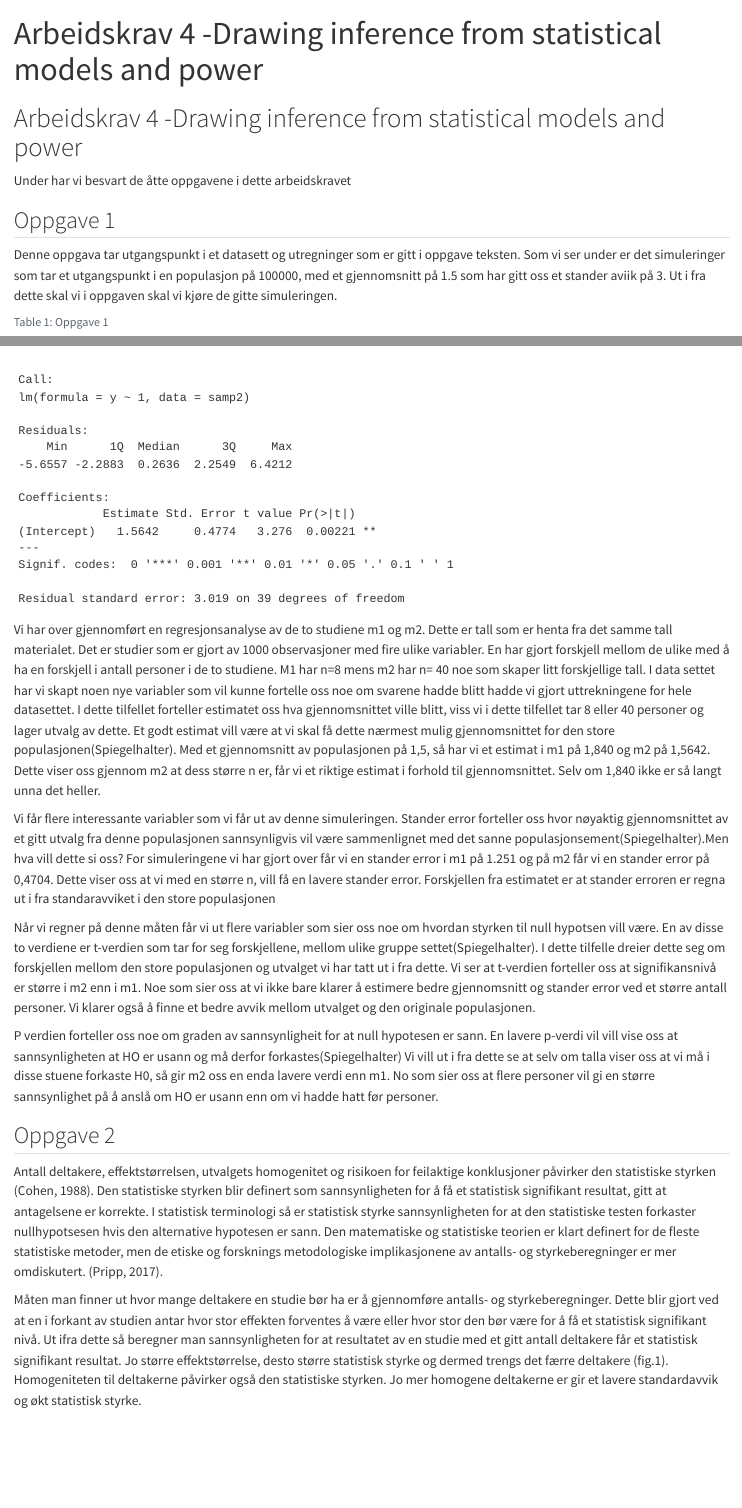
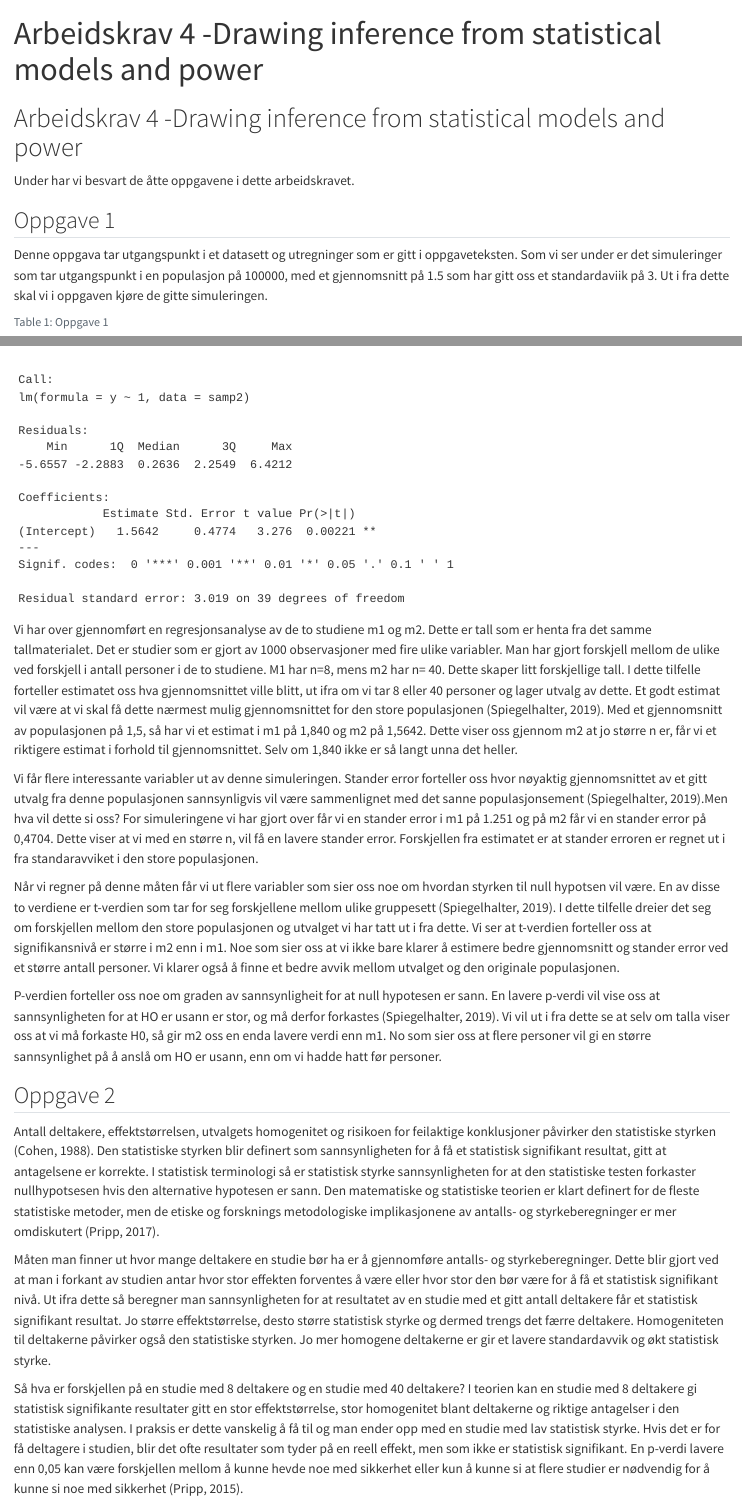
Before and after one commit to leif-tall/Drawing-inference-from-statistical-models-and-power-, a Quarto document (Drawing inferene from statistical models and powe.qmd): the page in a window 1100 px wide, from its top, and a second part further down, joined at a grey line. Rendered offline with R 4.5, knitr and Pandoc in place of Quarto, with nearby package versions; some code elsewhere in the file could not run offline; a font, style sheet, LaTeX package, included part or bibliography that could not be used is replaced or left out; common packages that the code uses without loading them are loaded.

Commit message:
Små endringer

````diff
--- a/Drawing inferene from statistical models and powe.qmd
+++ b/Drawing inferene from statistical models and powe.qmd
@@ -11,11 +11,11 @@ bibliography: referanser/eksporterte elementer.bib
 
 # Arbeidskrav 4 -Drawing inference from statistical models and power
 
-Under har vi besvart de åtte oppgavene i dette arbeidskravet
+Under har vi besvart de åtte oppgavene i dette arbeidskravet.
 
 ## Oppgave 1
 
-Denne oppgava tar utgangspunkt i et datasett og utregninger som er gitt i oppgave teksten. Som vi ser under er det simuleringer som tar et utgangspunkt i en populasjon på 100000, med et gjennomsnitt på 1.5 som har gitt oss et stander aviik på 3. Ut i fra dette skal vi i oppgaven skal vi kjøre de gitte simuleringen.
+Denne oppgava tar utgangspunkt i et datasett og utregninger som er gitt i oppgaveteksten. Som vi ser under er det simuleringer som tar utgangspunkt i en populasjon på 100000, med et gjennomsnitt på 1.5 som har gitt oss et standardaviik på 3. Ut i fra dette skal vi i oppgaven kjøre de gitte simuleringen.
 
 ```{r}
 #| echo: false
@@ -38,27 +38,26 @@ summary(m1)
 summary(m2)
 ```
 
-Vi har over gjennomført en regresjonsanalyse av de to studiene m1 og m2. Dette er tall som er henta fra det samme tall materialet. Det er studier som er gjort av 1000 observasjoner med fire ulike variabler. En har gjort forskjell mellom de ulike med å ha en forskjell i antall personer i de to studiene. M1 har n=8 mens m2 har n= 40 noe som skaper litt forskjellige tall. I data settet har vi skapt noen nye variabler som vil kunne fortelle oss noe om svarene hadde blitt hadde vi gjort uttrekningene for hele datasettet. I dette tilfellet forteller estimatet oss hva gjennomsnittet ville blitt, viss vi i dette tilfellet tar 8 eller 40 personer og lager utvalg av dette. Et godt estimat vill være at vi skal få dette nærmest mulig gjennomsnittet for den store populasjonen(Spiegelhalter). Med et gjennomsnitt av populasjonen på 1,5, så har vi et estimat i m1 på 1,840 og m2 på 1,5642. Dette viser oss gjennom m2 at dess større n er, får vi et riktige estimat i forhold til gjennomsnittet. Selv om 1,840 ikke er så langt unna det heller.
+Vi har over gjennomført en regresjonsanalyse av de to studiene m1 og m2. Dette er tall som er henta fra det samme tallmaterialet. Det er studier som er gjort av 1000 observasjoner med fire ulike variabler. Man har gjort forskjell mellom de ulike ved forskjell i antall personer i de to studiene. M1 har n=8, mens m2 har n= 40. Dette skaper litt forskjellige tall. I dette tilfelle forteller estimatet oss hva gjennomsnittet ville blitt, ut ifra om vi tar 8 eller 40 personer og lager utvalg av dette. Et godt estimat vil være at vi skal få dette nærmest mulig gjennomsnittet for den store populasjonen (Spiegelhalter, 2019). Med et gjennomsnitt av populasjonen på 1,5, så har vi et estimat i m1 på 1,840 og m2 på 1,5642. Dette viser oss gjennom m2 at jo større n er, får vi et riktigere estimat i forhold til gjennomsnittet. Selv om 1,840 ikke er så langt unna det heller.
 
-Vi får flere interessante variabler som vi får ut av denne simuleringen. Stander error forteller oss hvor nøyaktig gjennomsnittet av et gitt utvalg fra denne populasjonen sannsynligvis vil være sammenlignet med det sanne populasjonsement(Spiegelhalter).Men hva vill dette si oss? For simuleringene vi har gjort over får vi en stander error i m1 på 1.251 og på m2 får vi en stander error på 0,4704. Dette viser oss at vi med en større n, vill få en lavere stander error. Forskjellen fra estimatet er at stander erroren er regna ut i fra standaravviket i den store populasjonen
+Vi får flere interessante variabler ut av denne simuleringen. Stander error forteller oss hvor nøyaktig gjennomsnittet av et gitt utvalg fra denne populasjonen sannsynligvis vil være sammenlignet med det sanne populasjonsement (Spiegelhalter, 2019).Men hva vil dette si oss? For simuleringene vi har gjort over får vi en stander error i m1 på 1.251 og på m2 får vi en stander error på 0,4704. Dette viser at vi med en større n, vil få en lavere stander error. Forskjellen fra estimatet er at stander erroren er regnet ut i fra standaravviket i den store populasjonen.
 
-Når vi regner på denne måten får vi ut flere variabler som sier oss noe om hvordan styrken til null hypotsen vill være. En av disse to verdiene er t-verdien som tar for seg forskjellene, mellom ulike gruppe settet(Spiegelhalter). I dette tilfelle dreier dette seg om forskjellen mellom den store populasjonen og utvalget vi har tatt ut i fra dette. Vi ser at t-verdien forteller oss at signifikansnivå er større i m2 enn i m1. Noe som sier oss at vi ikke bare klarer å estimere bedre gjennomsnitt og stander error ved et større antall personer. Vi klarer også å finne et bedre avvik mellom utvalget og den originale populasjonen.
+Når vi regner på denne måten får vi ut flere variabler som sier oss noe om hvordan styrken til null hypotsen vil være. En av disse to verdiene er t-verdien som tar for seg forskjellene mellom ulike gruppesett (Spiegelhalter, 2019). I dette tilfelle dreier det seg om forskjellen mellom den store populasjonen og utvalget vi har tatt ut i fra dette. Vi ser at t-verdien forteller oss at signifikansnivå er større i m2 enn i m1. Noe som sier oss at vi ikke bare klarer å estimere bedre gjennomsnitt og stander error ved et større antall personer. Vi klarer også å finne et bedre avvik mellom utvalget og den originale populasjonen.
 
-P verdien forteller oss noe om graden av sannsynligheit for at null hypotesen er sann. En lavere p-verdi vil vill vise oss at sannsynligheten at HO er usann og må derfor forkastes(Spiegelhalter) Vi vill ut i fra dette se at selv om talla viser oss at vi må i disse stuene forkaste H0, så gir m2 oss en enda lavere verdi enn m1. No som sier oss at flere personer vil gi en større sannsynlighet på å anslå om HO er usann enn om vi hadde hatt før personer.
+P-verdien forteller oss noe om graden av sannsynligheit for at null hypotesen er sann. En lavere p-verdi vil vise oss at sannsynligheten for at HO er usann er stor, og må derfor forkastes (Spiegelhalter, 2019). Vi vil ut i fra dette se at selv om talla viser oss at vi må forkaste H0, så gir m2 oss en enda lavere verdi enn m1. No som sier oss at flere personer vil gi en større sannsynlighet på å anslå om HO er usann, enn om vi hadde hatt før personer.
 
 ## Oppgave 2
 
-Antall deltakere, effektstørrelsen, utvalgets homogenitet og risikoen for feilaktige konklusjoner påvirker den statistiske styrken (Cohen, 1988). Den statistiske styrken blir definert som sannsynligheten for å få et statistisk signifikant resultat, gitt at antagelsene er korrekte. I statistisk terminologi så er statistisk styrke sannsynligheten for at den statistiske testen forkaster nullhypotsesen hvis den alternative hypotesen er sann. Den matematiske og statistiske teorien er klart definert for de fleste statistiske metoder, men de etiske og forsknings metodologiske implikasjonene av antalls- og styrkeberegninger er mer omdiskutert. (Pripp, 2017).
+Antall deltakere, effektstørrelsen, utvalgets homogenitet og risikoen for feilaktige konklusjoner påvirker den statistiske styrken (Cohen, 1988). Den statistiske styrken blir definert som sannsynligheten for å få et statistisk signifikant resultat, gitt at antagelsene er korrekte. I statistisk terminologi så er statistisk styrke sannsynligheten for at den statistiske testen forkaster nullhypotsesen hvis den alternative hypotesen er sann. Den matematiske og statistiske teorien er klart definert for de fleste statistiske metoder, men de etiske og forsknings metodologiske implikasjonene av antalls- og styrkeberegninger er mer omdiskutert (Pripp, 2017).
 
-Måten man finner ut hvor mange deltakere en studie bør ha er å gjennomføre antalls- og styrkeberegninger. Dette blir gjort ved at en i forkant av studien antar hvor stor effekten forventes å være eller hvor stor den bør være for å få et statistisk signifikant nivå. Ut ifra dette så beregner man sannsynligheten for at resultatet av en studie med et gitt antall deltakere får et statistisk signifikant resultat. Jo større effektstørrelse, desto større statistisk styrke og dermed trengs det færre deltakere (fig.1). Homogeniteten til deltakerne påvirker også den statistiske styrken. Jo mer homogene deltakerne er gir et lavere standardavvik og økt statistisk styrke.
+Måten man finner ut hvor mange deltakere en studie bør ha er å gjennomføre antalls- og styrkeberegninger. Dette blir gjort ved at man i forkant av studien antar hvor stor effekten forventes å være eller hvor stor den bør være for å få et statistisk signifikant nivå. Ut ifra dette så beregner man sannsynligheten for at resultatet av en studie med et gitt antall deltakere får et statistisk signifikant resultat. Jo større effektstørrelse, desto større statistisk styrke og dermed trengs det færre deltakere. Homogeniteten til deltakerne påvirker også den statistiske styrken. Jo mer homogene deltakerne er gir et lavere standardavvik og økt statistisk styrke.
 
-Så hva er forskjellen på en studie med 8 deltakere og en studie med 40 deltakere? I teorien kan en studie med 8 deltakere kan gi statistisk signifikante resultater gitt en stor effektstørrelse, stor homogenitet blant deltakerne og riktige antagelser i den statistiske analysen. I praksis er dette vanskelig å få til og man ender opp med en studie med lav statistisk styrke. Hvis det er for få deltagere i studien, blir det ofte resultater som tyder på en reell effekt, men som ikke er statistisk signifikant. En p-verdi lavere enn 0,05 kan være forskjellen mellom å kunne hevde noe med sikkerhet eller kun å kunne si at flere studier er nødvendig for å kunne si noe med sikkerhet (Pripp, 2015).
+Så hva er forskjellen på en studie med 8 deltakere og en studie med 40 deltakere? I teorien kan en studie med 8 deltakere gi statistisk signifikante resultater gitt en stor effektstørrelse, stor homogenitet blant deltakerne og riktige antagelser i den statistiske analysen. I praksis er dette vanskelig å få til og man ender opp med en studie med lav statistisk styrke. Hvis det er for få deltagere i studien, blir det ofte resultater som tyder på en reell effekt, men som ikke er statistisk signifikant. En p-verdi lavere enn 0,05 kan være forskjellen mellom å kunne hevde noe med sikkerhet eller kun å kunne si at flere studier er nødvendig for å kunne si noe med sikkerhet (Pripp, 2015).
 
-Studier med lav statistisk styrke på grunn av for få inkluderte deltagere er sterkt kritisert i det vitenskapelige miljøet. Det er sagt at studier med lav statistisk styrke er uetiske, fordi de utsetter deltagerne for unødig stor risiko og byrde uten at de kan gi tilstrekkelig vitenskapelig innsikt (Halpern, Karlawish & Berlin, 2002). Andre hevder derimot at det etiske forholdet mellom deltagerens byrde og studiens vitenskapelige verdi kan være mindre fordelaktig for store enn for små studier. De mener at studier med lav statistisk styrke ikke nødvendigvis er uetiske og at en statistisk styrke på minst 80 % ikke er et generelt krav til en etisk forsvarlig studie (Bacchetti, Wolf, Segal & McCulloch, 2005).
+Studier med lav statistisk styrke på grunn av for få inkluderte deltagere er sterkt kritisert i det vitenskapelige miljøet. Det er sagt at studier med lav statistisk styrke er uetiske, fordi de utsetter deltagerne for unødig stor risiko og byrde uten at de kan gi tilstrekkelig vitenskapelig innsikt (Halpern, Karlawish & Berlin, 2002). Andre hevder derimot at det etiske forholdet mellom deltagerens byrde og studiens vitenskapelige verdi kan være mindre fordelaktig for store enn for små studier. De mener at studier med lav statistisk styrke ikke nødvendigvis er uetiske og at en statistisk styrke på minst 80% ikke er et generelt krav til en etisk forsvarlig studie (Bacchetti, Wolf, Segal & McCulloch, 2005).
 
 Dersom man inkluderer for mange testpersoner i en studie medfører gjerne unødvendig bruk av tid og ressurser og at man utsette for mange personer for unødvendig stor risiko og byrde. For å oppsummere kan man si at forskjellen på en studie på 8 og 48 deltakere, gitt lik effektstørrelse, homogenitet og like antagelser, er at studien med flest deltakere vil gi høyere statistisk styrke. Men, dersom effektstørrelsen er høy og homogeniteten er stor har man utsatt for mange mennesker for et potensielt unødvendig høyt stress, risiko og generell byrde.
 
-###
 
 ## Oppgave 3
 
````
Also changed, not shown: referances/Eksporterte elementer.bib (+10 -0 lines).
